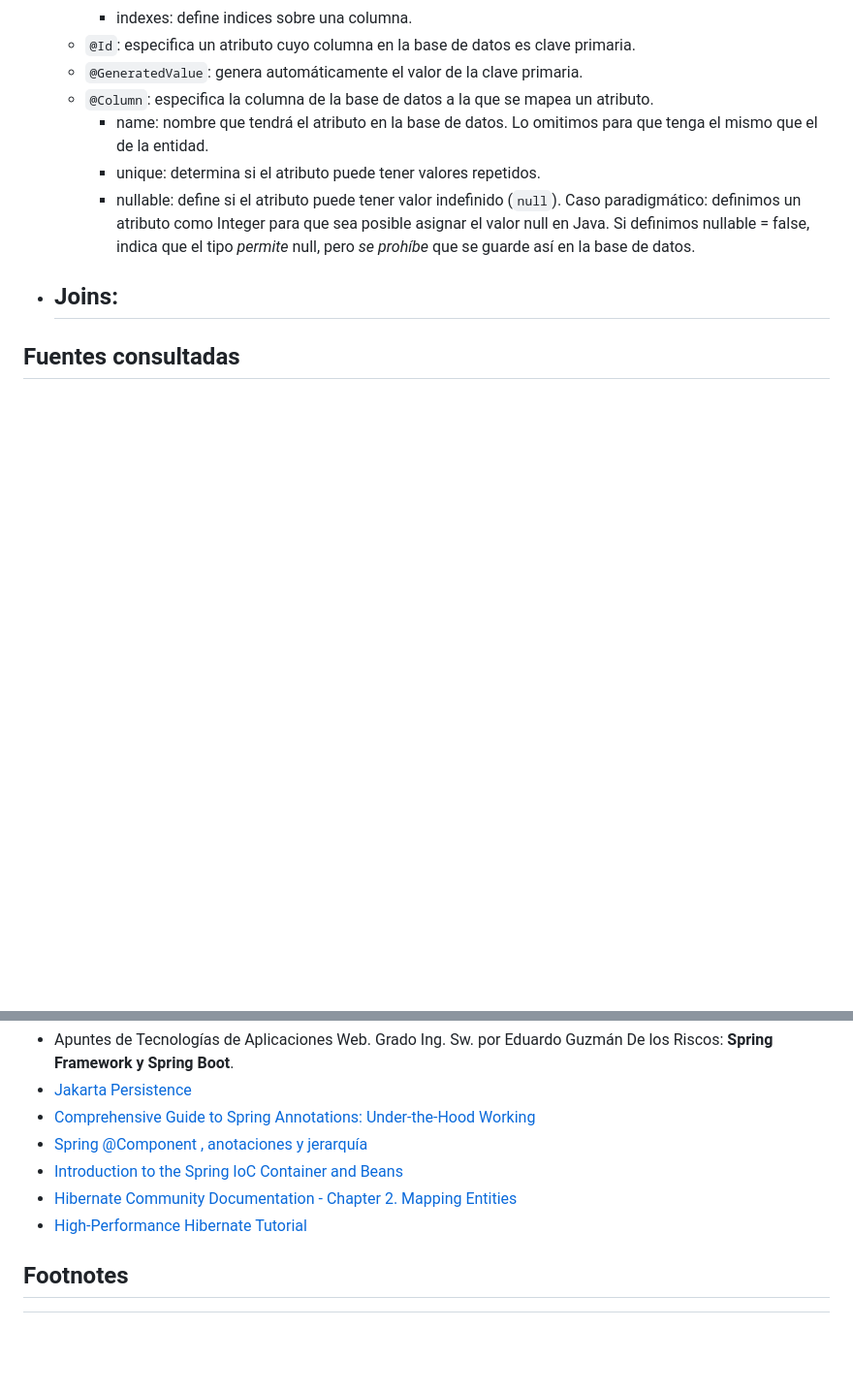
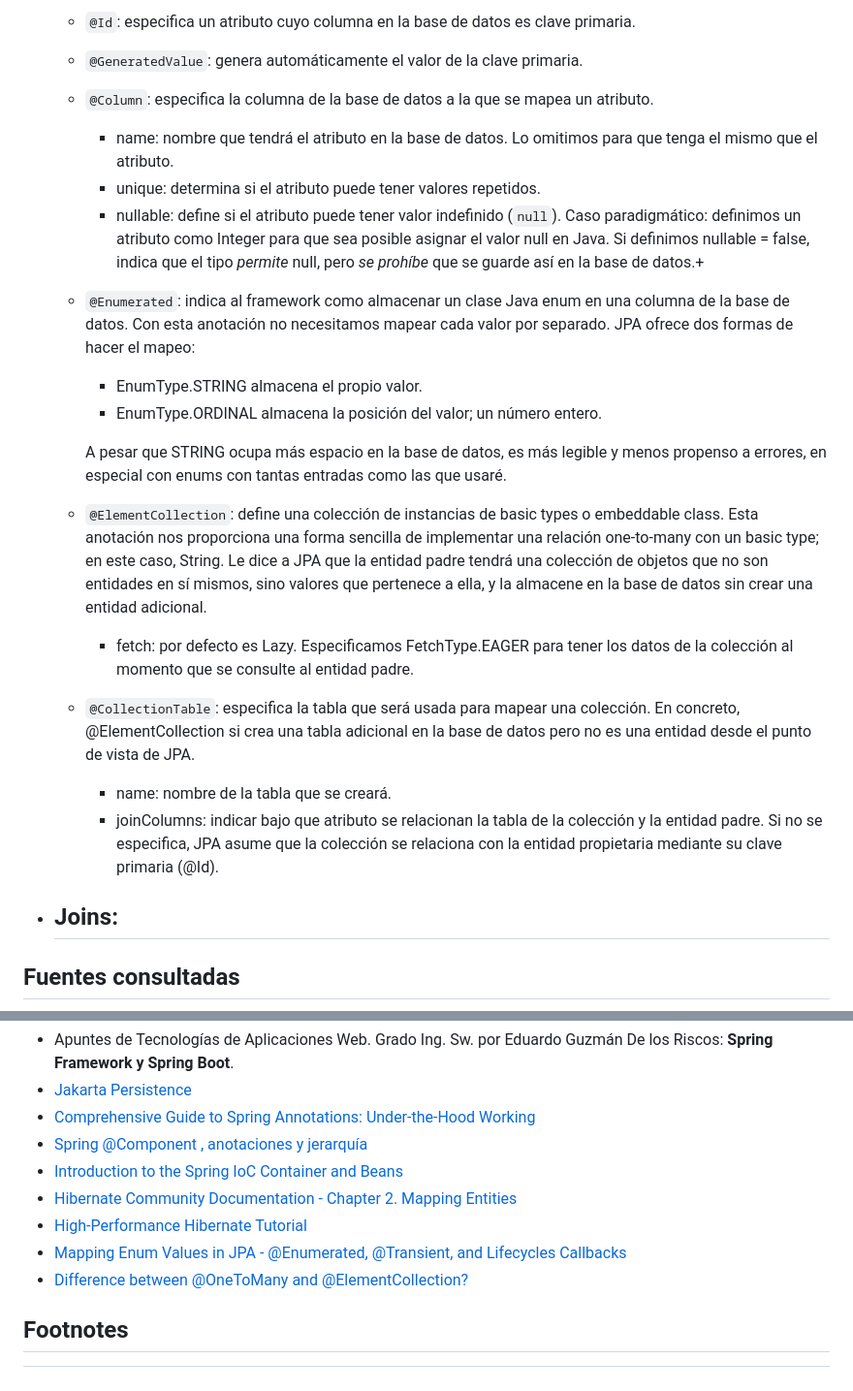
Before and after one commit to Fjjorda/casa-esperanza, a Markdown page: bitácora/Glosario-anotaciones.md, 2 parts joined by grey strips. Shown at 97% size. Rendered like a GitHub page; blank space fills up the shorter version.

Commit message:
docs: nuevas entradas
- Ligero cambio en A01.
- Nuevas anotaciones en el glosario.
- Nueva ficha de aprendizaje: A07

```diff
--- a/bitácora/Glosario-anotaciones.md
+++ b/bitácora/Glosario-anotaciones.md
@@ -36,9 +36,19 @@ Como última nota mencionar que el *scope* de una anotación se aplica al elemen
     - `@Id`: especifica un atributo cuyo columna en la base de datos es clave primaria.
     - `@GeneratedValue`: genera automáticamente el valor de la clave primaria.
     - `@Column`: especifica la columna de la base de datos a la que se mapea un atributo.
-        - name: nombre que tendrá el atributo en la base de datos. Lo omitimos para que tenga el mismo que el de la entidad.
+        - name: nombre que tendrá el atributo en la base de datos. Lo omitimos para que tenga el mismo que el atributo.
         - unique: determina si el atributo puede tener valores repetidos.
-        - nullable: define si el atributo puede tener valor indefinido (`null`). Caso paradigmático: definimos un atributo como Integer para que sea posible asignar el valor null en Java. Si definimos nullable = false, indica que el tipo *permite* null, pero *se prohíbe* que se guarde así en la base de datos.
+        - nullable: define si el atributo puede tener valor indefinido (`null`). Caso paradigmático: definimos un atributo como Integer para que sea posible asignar el valor null en Java. Si definimos nullable = false, indica que el tipo *permite* null, pero *se prohíbe* que se guarde así en la base de datos.+
+    - `@Enumerated`: indica al framework como almacenar un clase Java enum en una columna de la base de datos. Con esta anotación no necesitamos mapear cada valor por separado. JPA ofrece dos formas de hacer el mapeo:
+        - EnumType.STRING almacena el propio valor.
+        - EnumType.ORDINAL almacena la posición del valor; un número entero.
+
+        A pesar que STRING ocupa más espacio en la base de datos, es más legible y menos propenso a errores, en especial con enums con tantas entradas como las que usaré.
+    - `@ElementCollection`: define una colección de instancias de basic types o embeddable class. Esta anotación nos proporciona una forma sencilla de implementar una relación one-to-many con un basic type; en este caso, String. Le dice a JPA que la entidad padre tendrá una colección de objetos que no son entidades en sí mismos, sino valores que pertenece a ella, y la almacene en la base de datos sin crear una entidad adicional.
+        - fetch: por defecto es Lazy. Especificamos FetchType.EAGER para tener los datos de la colección al momento que se consulte al entidad padre.
+    - `@CollectionTable`: especifica la tabla que será usada para mapear una colección. En concreto, @ElementCollection si crea una tabla adicional en la base de datos pero no es una entidad desde el punto de vista de JPA.
+        - name: nombre de la tabla que se creará.
+        - joinColumns: indicar bajo que atributo se relacionan la tabla de la colección y la entidad padre. Si no se especifica, JPA asume que la colección se relaciona con la entidad propietaria mediante su clave primaria (@Id).
 - **Joins**:
     -
 
@@ -51,6 +61,8 @@ Como última nota mencionar que el *scope* de una anotación se aplica al elemen
 - [Introduction to the Spring IoC Container and Beans](https://docs.spring.io/spring-framework/reference/core/beans/introduction.html)
 - [Hibernate Community Documentation - Chapter 2. Mapping Entities](https://docs.hibernate.org/stable/annotations/reference/en/html/entity.html#entity-mapping)
 - [High-Performance Hibernate Tutorial](https://vladmihalcea.com/tutorials/hibernate/)
+- [Mapping Enum Values in JPA - @Enumerated, @Transient, and Lifecycles Callbacks](https://medium.com/@kulshresthjangid/mapping-enum-values-in-jpa-explore-into-enumerated-transient-and-lifecycles-callbacks-3f66d2d48596)
+- [Difference between @OneToMany and @ElementCollection?](https://stackoverflow.com/questions/8969059/difference-between-onetomany-and-elementcollection)
 
 ## Footnotes
 [^1]: Plain Old Java Object. Clase Java simple que no dependen de un framework especial que representa datos. Del mismo modo, un objeto POJO es una instancia de una clase que no extiende ni implementa nada en especial.
```
Also changed, not shown: bitácora/aprendizajes/A01 Docker, Dockerfile y docker-compose.md (+1 -1 lines), bitácora/aprendizajes/A07 JPA Basic Types.md (added, +17 -0 lines).
